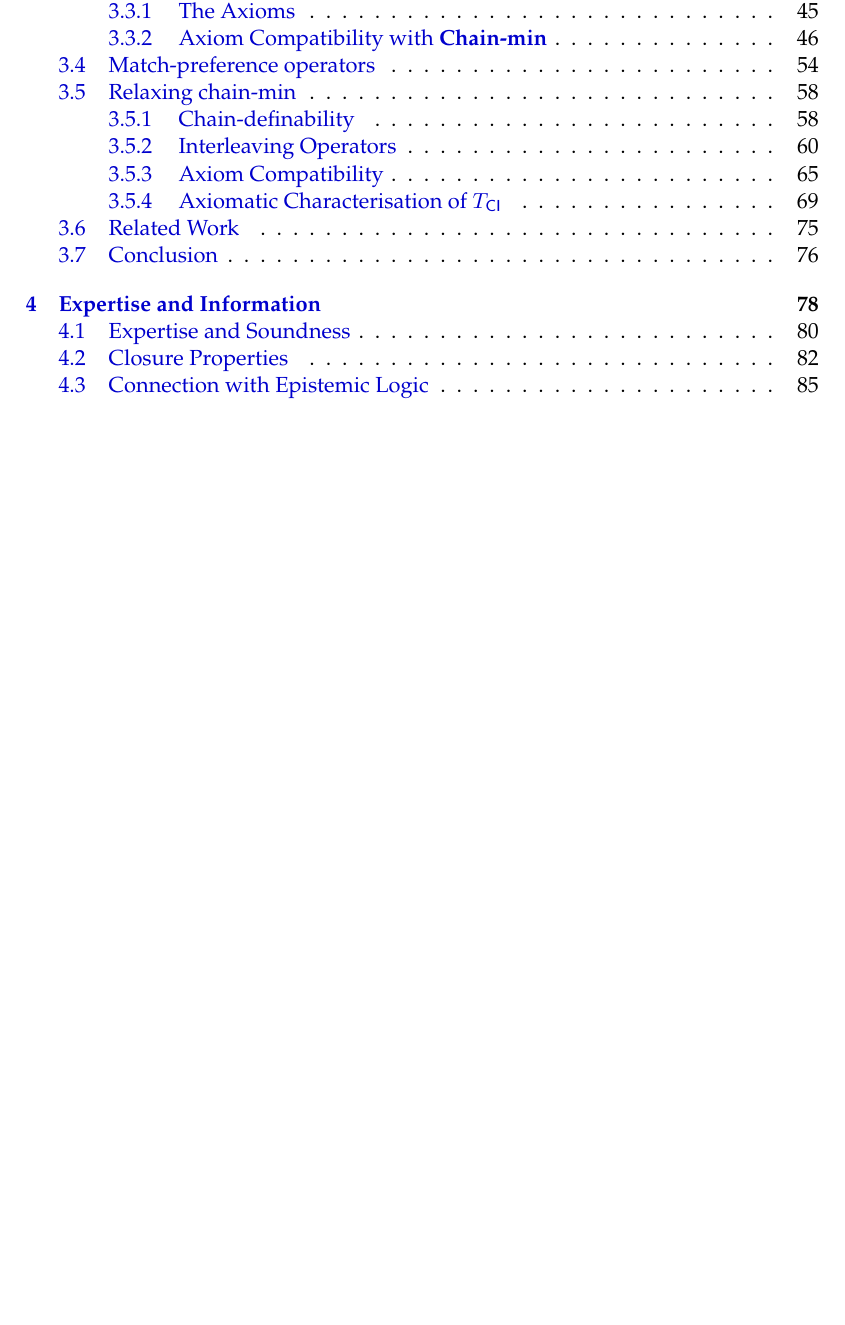
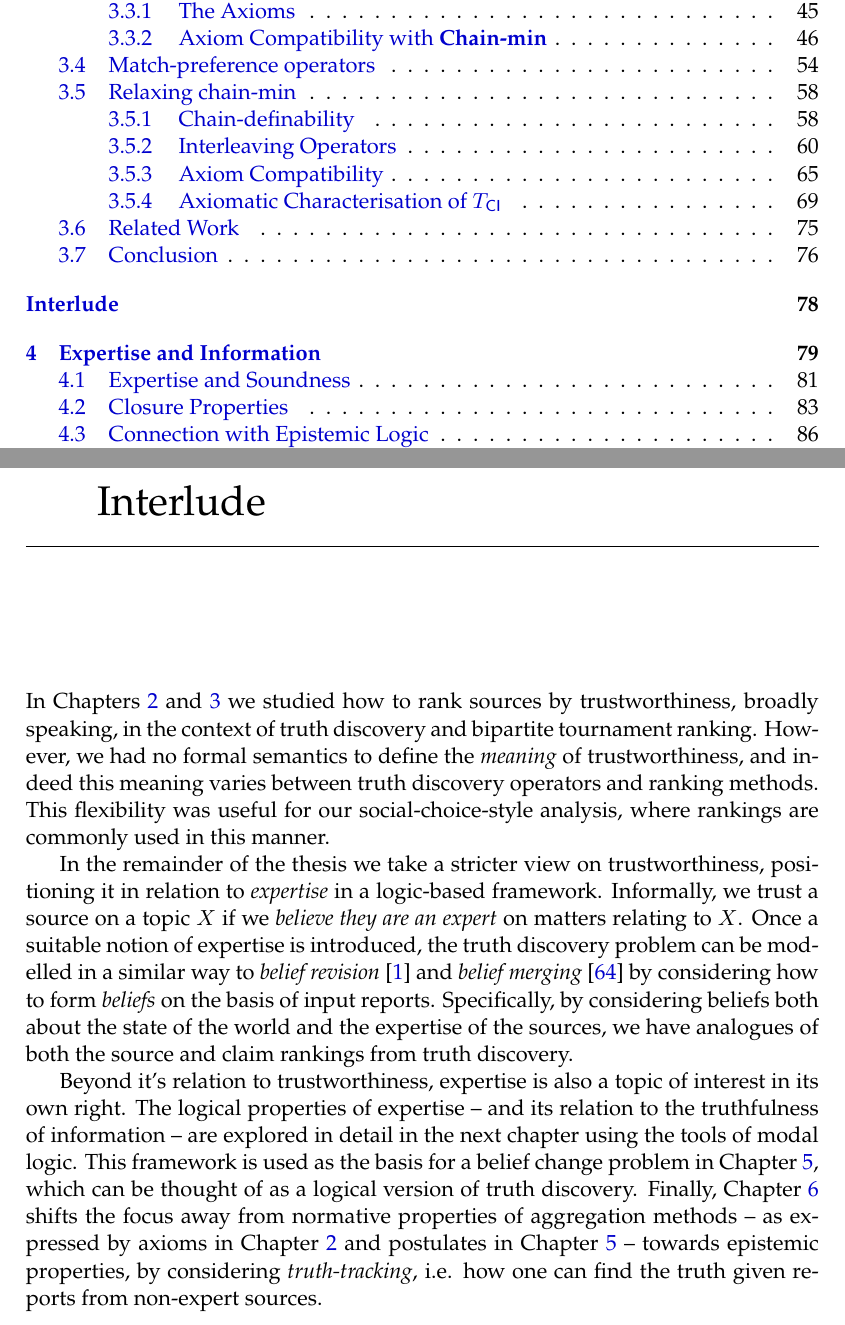
Before and after one commit to joesingo/thesis, a LaTeX thesis (main.tex, which reads chapters/interlude/content.tex): part of page 4 of 185 before the commit and two parts of pages 4 and 85 of 186 after it, the two joined at a grey line, cut so that both start at the same text, the shorter picture padded with empty space. The pictures show the PDF file thesis.pdf that the author committed with the source.

Commit message:
Add interlude between SC and logic parts

```diff
--- /dev/null
+++ b/chapters/interlude/content.tex
@@ -0,0 +1,33 @@
+\chapter*{Interlude}
+\addcontentsline{toc}{chapter}{Interlude}
+
+In \cref{chapter_td,chapter_bipartite_tournaments} we studied how to rank
+sources by trustworthiness, broadly speaking, in the context of truth discovery
+and bipartite tournament ranking. However, we had no formal semantics to define
+the \emph{meaning} of trustworthiness, and indeed this meaning varies between
+truth discovery operators and ranking methods. This flexibility was useful for
+our social-choice-style analysis, where rankings are commonly used in this
+manner.
+
+In the remainder of the thesis we take a stricter view on trustworthiness,
+positioning it in relation to \emph{expertise} in a logic-based framework.
+Informally, we trust a source on a topic $X$ if we \emph{believe they are an
+expert} on matters relating to $X$. Once a suitable notion of expertise is
+introduced, the truth discovery problem can be modelled in a similar way to
+\emph{belief revision}~\cite{alchourron1985logic} and \emph{belief
+merging}~\cite{konieczny2002merging} by considering how to form \emph{beliefs}
+on the basis of input reports. Specifically, by considering beliefs both about
+the state of the world and the expertise of the sources, we have analogues of
+both the source and claim rankings from truth discovery.
+
+Beyond it's relation to trustworthiness, expertise is also a topic of interest
+in its own right. The logical properties of expertise -- and its relation to
+the truthfulness of information -- are explored in detail in the next chapter
+using the tools of modal logic. This framework is used as the basis for a
+belief change problem in \cref{chapter_belief_change}, which can be thought of
+as a logical version of truth discovery. Finally, \cref{chapter_truthtracking}
+shifts the focus away from normative properties of aggregation methods -- as
+expressed by axioms in \cref{chapter_td} and postulates in
+\cref{chapter_belief_change} -- towards epistemic properties, by considering
+\emph{truth-tracking}, i.e. how one can find the truth given reports from
+non-expert sources.
```
Also changed, not shown: body.tex (+4 -0 lines), chapters/belief-change/content.tex (+1 -0 lines), chapters/expertise/content.tex (+1 -0 lines), chapters/td/content.tex (+1 -0 lines), chapters/truth-tracking/content.tex (+1 -0 lines), thesis.pdf.
